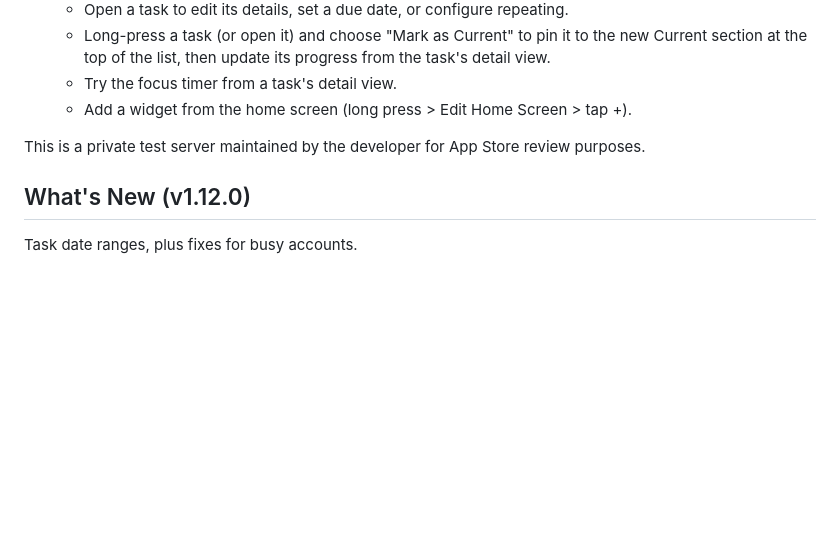
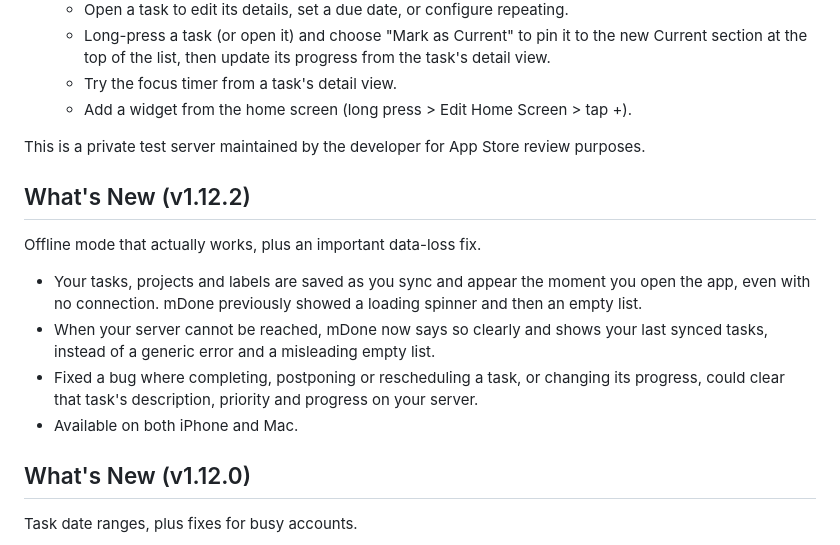
Before and after one commit to marco308/mdone, a Markdown page: docs/appstore-metadata.md, the part around the change. GitHub-like rendering; blank space fills up the shorter version.

```diff
--- a/docs/appstore-metadata.md
+++ b/docs/appstore-metadata.md
@@ -83,6 +83,15 @@ Steps to test:
 
 This is a private test server maintained by the developer for App Store review purposes.
 
+## What's New (v1.12.2)
+
+Offline mode that actually works, plus an important data-loss fix.
+
+- Your tasks, projects and labels are saved as you sync and appear the moment you open the app, even with no connection. mDone previously showed a loading spinner and then an empty list.
+- When your server cannot be reached, mDone now says so clearly and shows your last synced tasks, instead of a generic error and a misleading empty list.
+- Fixed a bug where completing, postponing or rescheduling a task, or changing its progress, could clear that task's description, priority and progress on your server.
+- Available on both iPhone and Mac.
+
 ## What's New (v1.12.0)
 
 Task date ranges, plus fixes for busy accounts.
```
Also changed, not shown: CHANGELOG.md (+6 -1 lines).
